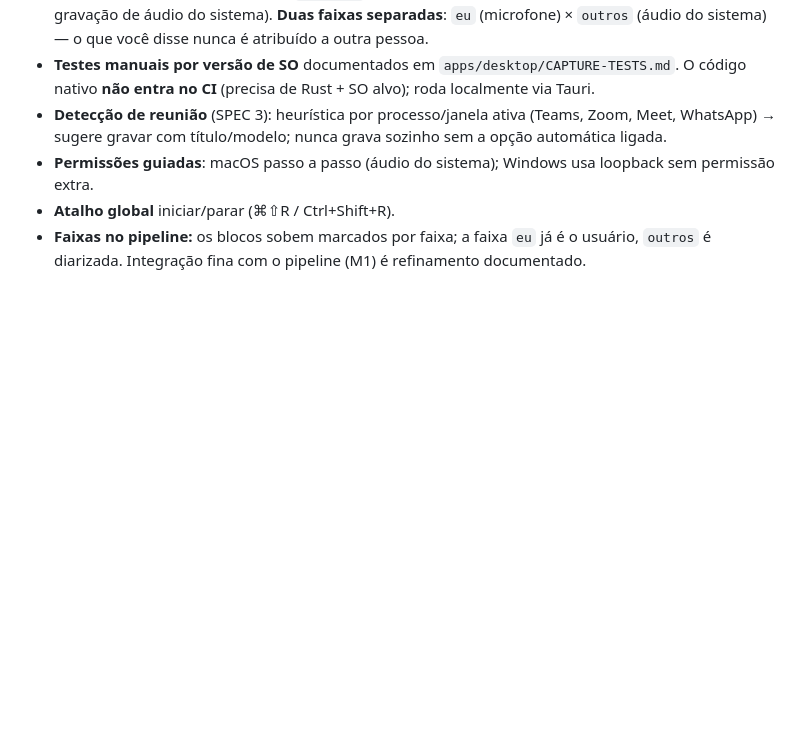
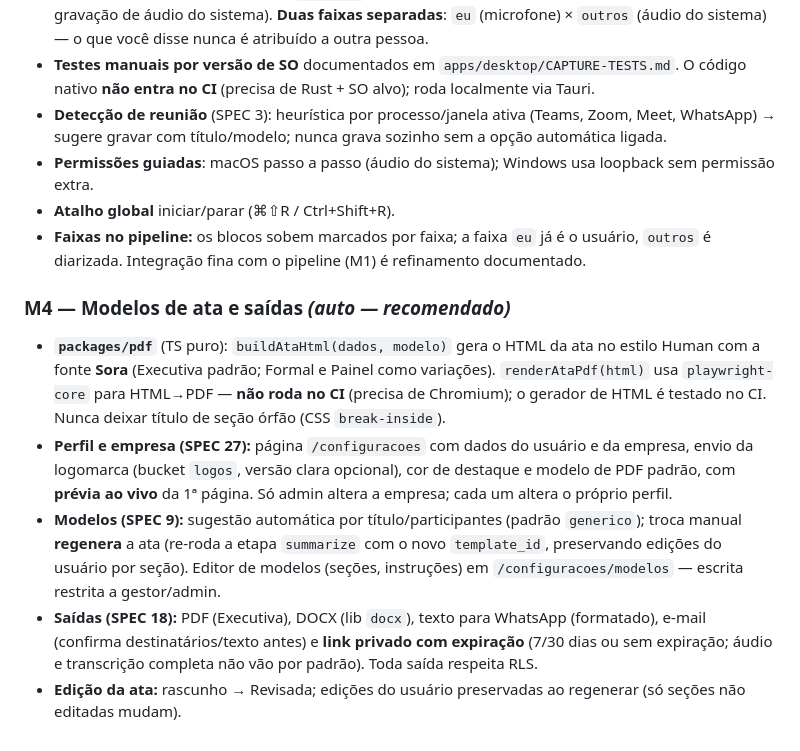
Before and after one commit to LuizFPires/talkin, a Markdown page: CLAUDE.md, the part around the change. GitHub-like rendering; blank space fills up the shorter version.

Commit message:
docs(m4): decisões de modelos de ata e saídas (auto — recomendado)
Co-Authored-By: Claude Opus 4.8 <noreply@anthropic.com>

```diff
--- a/CLAUDE.md
+++ b/CLAUDE.md
@@ -116,3 +116,10 @@ Cada etapa atualiza o status em `recordings` e pode ser reprocessada isoladament
 - **Permissões guiadas**: macOS passo a passo (áudio do sistema); Windows usa loopback sem permissão extra.
 - **Atalho global** iniciar/parar (⌘⇧R / Ctrl+Shift+R).
 - **Faixas no pipeline:** os blocos sobem marcados por faixa; a faixa `eu` já é o usuário, `outros` é diarizada. Integração fina com o pipeline (M1) é refinamento documentado.
+
+### M4 — Modelos de ata e saídas *(auto — recomendado)*
+- **`packages/pdf`** (TS puro): `buildAtaHtml(dados, modelo)` gera o HTML da ata no estilo Human com a fonte **Sora** (Executiva padrão; Formal e Painel como variações). `renderAtaPdf(html)` usa `playwright-core` para HTML→PDF — **não roda no CI** (precisa de Chromium); o gerador de HTML é testado no CI. Nunca deixar título de seção órfão (CSS `break-inside`).
+- **Perfil e empresa (SPEC 27):** página `/configuracoes` com dados do usuário e da empresa, envio da logomarca (bucket `logos`, versão clara opcional), cor de destaque e modelo de PDF padrão, com **prévia ao vivo** da 1ª página. Só admin altera a empresa; cada um altera o próprio perfil.
+- **Modelos (SPEC 9):** sugestão automática por título/participantes (padrão `generico`); troca manual **regenera** a ata (re-roda a etapa `summarize` com o novo `template_id`, preservando edições do usuário por seção). Editor de modelos (seções, instruções) em `/configuracoes/modelos` — escrita restrita a gestor/admin.
+- **Saídas (SPEC 18):** PDF (Executiva), DOCX (lib `docx`), texto para WhatsApp (formatado), e-mail (confirma destinatários/texto antes) e **link privado com expiração** (7/30 dias ou sem expiração; áudio e transcrição completa não vão por padrão). Toda saída respeita RLS.
+- **Edição da ata:** rascunho → Revisada; edições do usuário preservadas ao regenerar (só seções não editadas mudam).
```
